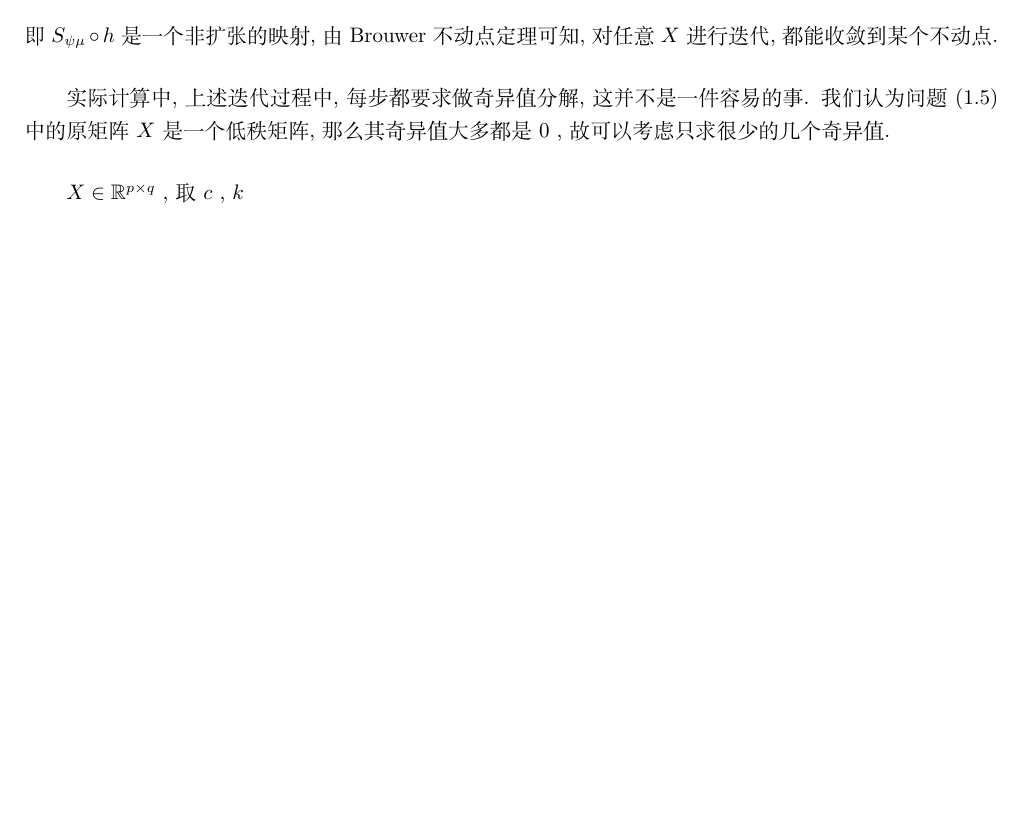
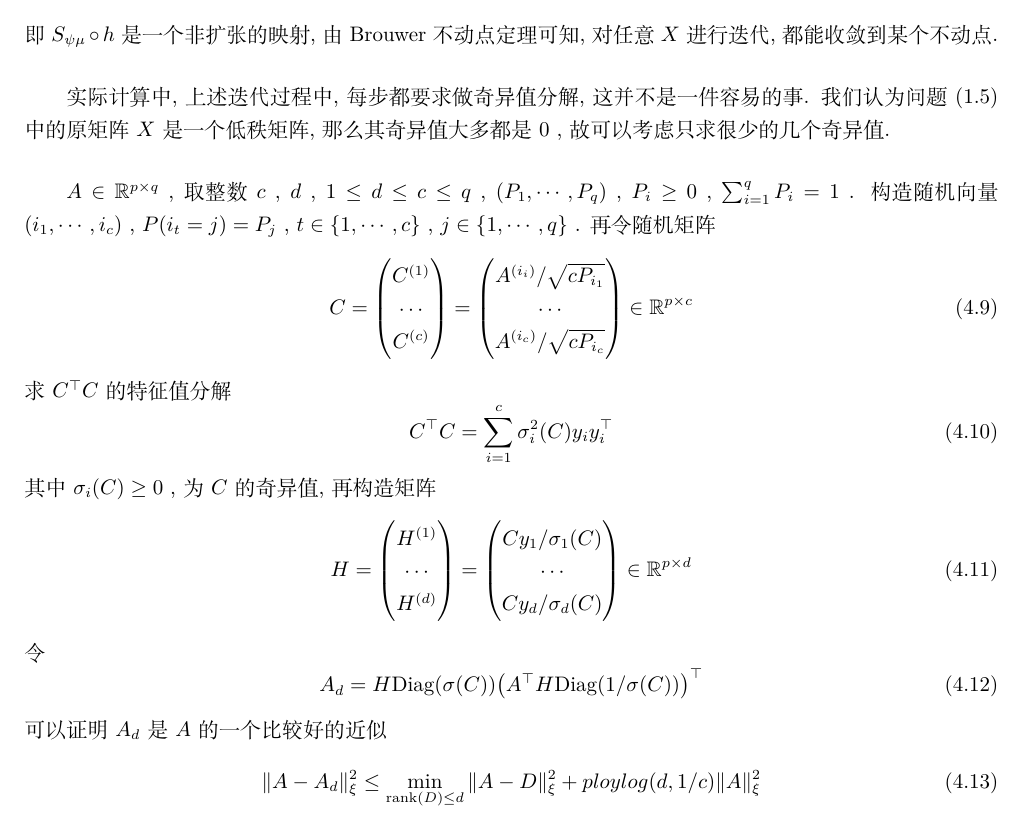
Before and after one commit to CheerL/LowRandMC, a LaTeX document (low_rank MC.tex): part of page 8 of 10 before the commit and part of page 8 of 11 after it, cut so that both start at the same text, the shorter picture padded with empty space. Compiled offline with XeLaTeX.

Commit message:
version 1

```diff
--- a/low_rank MC.tex
+++ b/low_rank MC.tex
@@ -494,4 +494,39 @@
 
 		\paragraph{}\quad 实际计算中, 上述迭代过程中, 每步都要求做奇异值分解, 这并不是一件容易的事. 我们认为问题(1.5)中的原矩阵 $X$ 是一个低秩矩阵, 那么其奇异值大多都是 $0$ , 故可以考虑只求很少的几个奇异值.
 
-		\paragraph{}\quad $X \in \Real{p \times q}$ , 取 $c$ , $k$
+		\paragraph{}\quad $A \in \Real{p \times q}$ , 取整数 $c$ , $d$ , $1 \le d \le c \le q$ , $(P_1, \cdots, P_q)$ , $P_i \ge 0$ , $\sum^{q}_{i = 1}P_i = 1$ . 构造随机向量 $(i_1, \cdots, i_c)$ , $P(i_t = j) = P_j$ , $t \in \{1, \cdots, c\}$ , $j \in \{1, \cdots, q\}$ . 再令随机矩阵
+		\begin{equation}
+			C =
+			\begin{pmatrix}
+				C^{(1)} \\ \cdots \\ C^{(c)}
+			\end{pmatrix}
+			=
+			\begin{pmatrix}
+				A^{(i_i)}/\sqrt{c P_{i_1}} \\ \cdots \\ A^{(i_c)}/\sqrt{c P_{i_c}}
+			\end{pmatrix}
+			\in \Real{p \times c}
+		\end{equation}
+		求 $C ^\top C$ 的特征值分解
+		\begin{equation}
+			C ^\top C = \sum^{c}_{i = 1}\sigma_i^2(C) y_i y_i^\top
+		\end{equation}
+		其中 $\sigma_i(C) \ge 0$ , 为 $C$ 的奇异值 , 再构造矩阵
+		\begin{equation}
+			H =
+			\begin{pmatrix}
+				H^{(1)} \\ \cdots \\ H^{(d)}
+			\end{pmatrix}
+			=
+			\begin{pmatrix}
+				Cy_1/\sigma_1(C) \\ \cdots \\ Cy_d/\sigma_d(C)
+			\end{pmatrix}
+			\in \Real{p \times d}
+		\end{equation}
+		令
+			\begin{equation}
+				A_d = H \text{Diag}(\sigma(C)) \big(A ^\top H \text{Diag}(1/\sigma(C))\big)^\top
+			\end{equation}
+		可以证明 $A_d$ 是 $A$ 的一个比较好的近似
+			\begin{equation}
+				\Vert{A - A_d}\Vert^2_\xi \le \min_{\text{rank}(D) \le d} \Vert{A - D}\Vert^2_\xi + ploylog(d, 1/c) \Vert{A}\Vert^2_\xi
+			\end{equation}
```
Also changed, not shown: low_rank MC.pdf, low_rank MC.tex (13 more changed lines).
